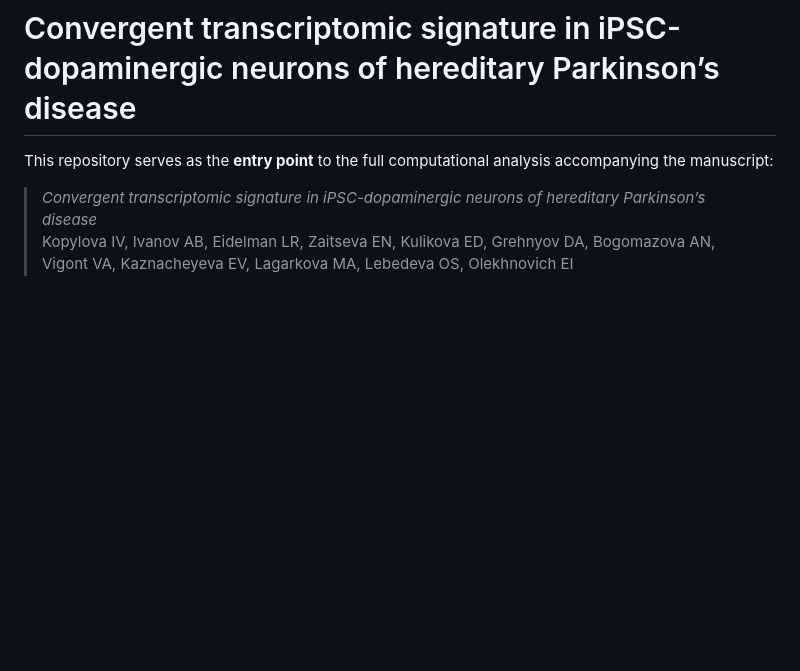
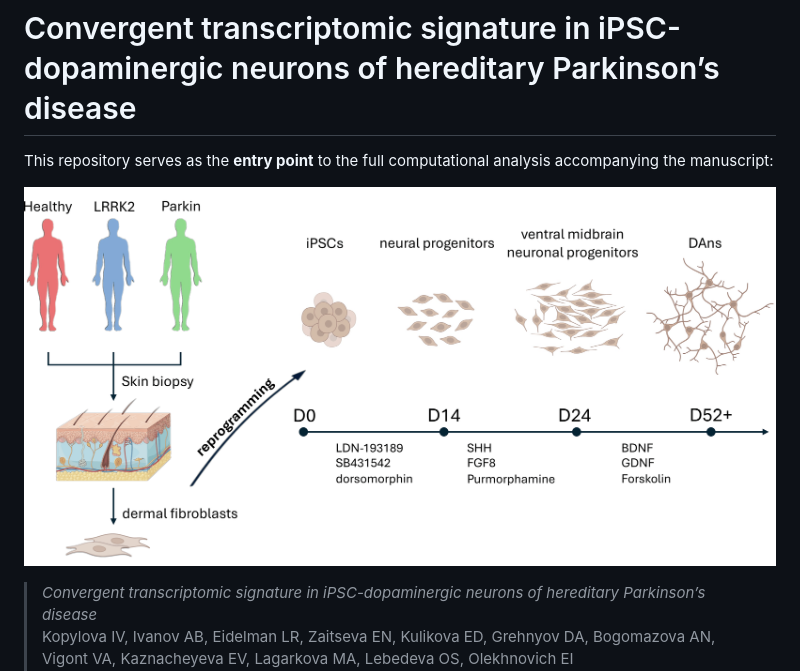
Before and after one commit to cbio-lab/PARK2023, a Markdown page: README.md, the part around the change. Rendered like a GitHub page; blank space fills up the shorter version.

```diff
--- a/README.md
+++ b/README.md
@@ -1,6 +1,8 @@
 # Convergent transcriptomic signature in iPSC-dopaminergic neurons of hereditary Parkinson’s disease
 
 This repository serves as the **entry point** to the full computational analysis accompanying the manuscript:
+
+![](https://github.com/cbio-lab/PARK2023/blob/main/figures/Figure_1.png)
 
 > *Convergent transcriptomic signature in iPSC-dopaminergic neurons of hereditary Parkinson’s disease*
 > Kopylova IV, Ivanov AB, Eidelman LR, Zaitseva EN, Kulikova ED, Grehnyov DA, Bogomazova AN, Vigont VA, Kaznacheyeva EV, Lagarkova MA, Lebedeva OS, Olekhnovich EI
```
